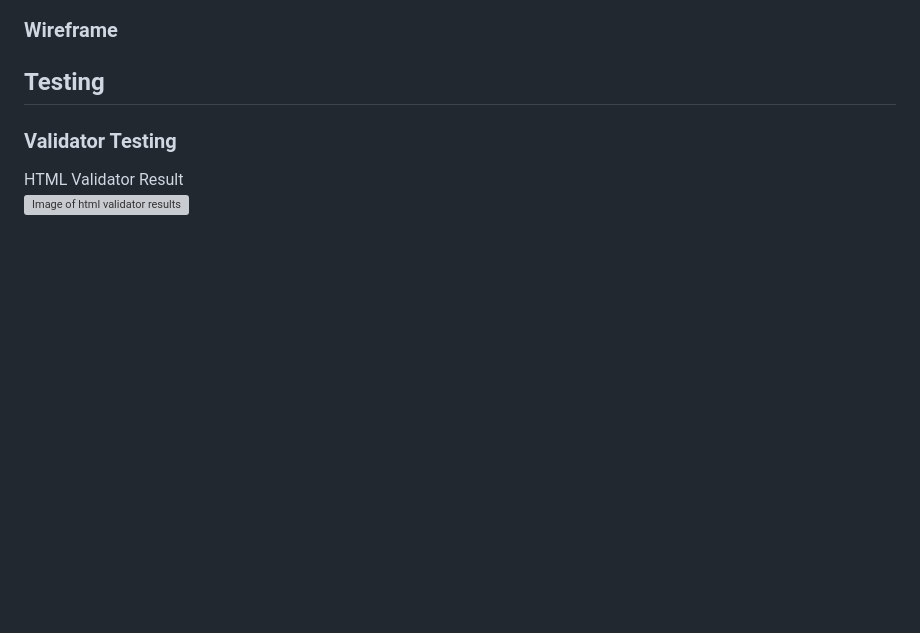
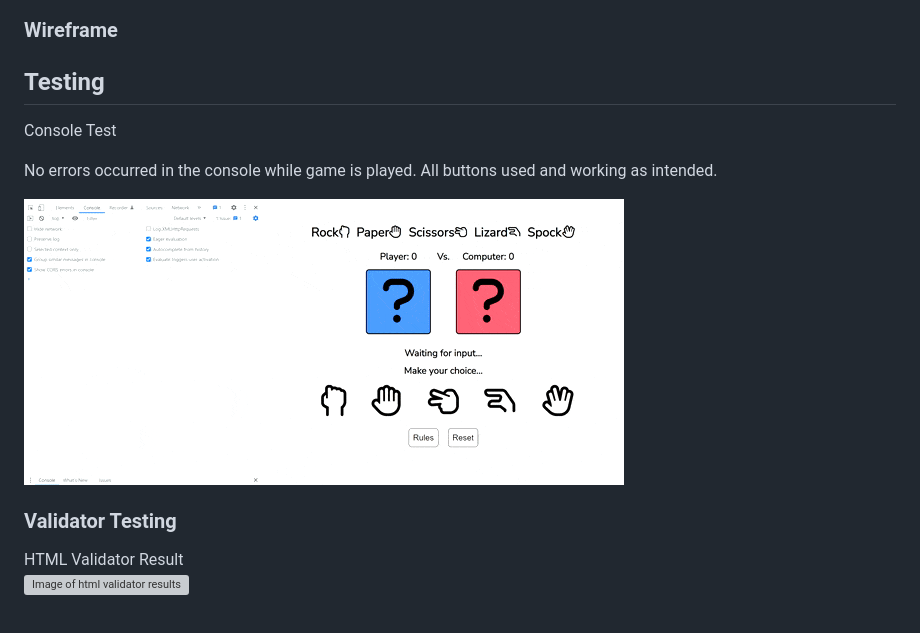
Before and after one commit to James-Fitz/rock-paper-scissors-lizard-spock, a Markdown page: README.md, the part around the change. Rendered like a GitHub page; pictures changed too: readme-images/console-testing.gif (added); folded sections open; blank space fills up the shorter version; grey boxes are pictures that could not be loaded.

Commit message:
Add gif of console open while playing game to README file

```diff
--- a/README.md
+++ b/README.md
@@ -155,6 +155,14 @@ The page opens up on the rules modal which clearly states the rules for the play
 ### Wireframe
 
 ## Testing
+
+Console Test
+
+No errors occurred in the console while game is played.
+All buttons used and working as intended.
+
+![Gif of console testing](readme-images/console-testing.gif)
+
 ### Validator Testing
 
 HTML Validator Result
```
